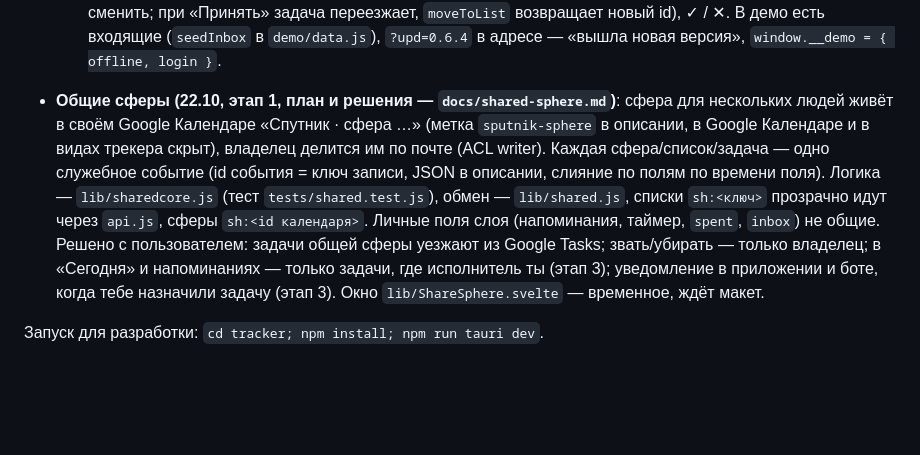
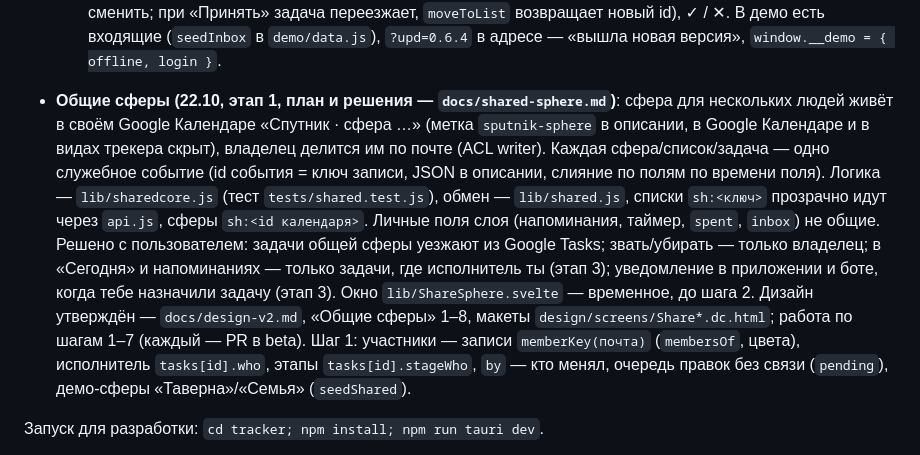
Before and after one commit to Siponik/sputnik, a Markdown page: CLAUDE.md, the part around the change. Rendered like a GitHub page; blank space fills up the shorter version.

```diff
--- a/CLAUDE.md
+++ b/CLAUDE.md
@@ -76,7 +76,7 @@
   - Настройки — `lib/Settings.svelte` (`Ctrl+,`, ⚙; классы `.stg-*`): Вид (тема `settings.theme` → `<html data-theme>`, анимации, открывать при запуске `settings.start`, последний раздел — `localStorage sp.lastView`), Что показывать, Напоминания (умолчания, час для задач без времени `settings.remindHour` → `reminders.setDefaultTime`, 22.10 — вариант `'off'`: «до начала» у задач без времени молчат; строка «Свой бот (Apps Script)» с переключателем — только у владельца (`shell.ownBot`: есть статус «Входящих» от Apps Script или `settings.ownBot.v`), у остальных файл напоминаний на Drive не пишется; уведомления Windows `settings.notify`, «Проверить» бота — пункт `kind: 'test'`), Синхронизация (резервные копии — команды `backups_last`/`open_place`), Обновления (`settings.update = { auto, night }`), Клавиши (`keys.settingsKeys()`, третий элемент в `HOTKEYS` — короткая подпись). Светлая тема — блоки `:root[data-theme="light"]` в `tokens.css`, `stickers.css`, `create.css`.
   - «Сегодня» 0.6 (`lib/Today.svelte`, помощники `lib/today.js` + `tests/today.test.js`): строка = умная строка «Создать» (`route.parseLine` + `route.route`), под ней «Понял:» и золотой чип «→ список ✦ почему» (клик или Alt+L — выбор `lib/ListPick.svelte`, ручной выбор учит `settings.route`), Shift+Enter — полное окно «Создать» с этим текстом (проп `line`), без даты — сегодня. Метка задачи — список цвета сферы, отметки круглые, привычки — «таблетки». Входящие — компактные строки, чип «→ список» (угадан `route`, клик — сменить; при «Принять» задача переезжает, `moveToList` возвращает новый id), ✓ / ✕. В демо есть входящие (`seedInbox` в `demo/data.js`), `?upd=0.6.4` в адресе — «вышла новая версия», `window.__demo = { offline, login }`.
 
-- **Общие сферы (22.10, этап 1, план и решения — `docs/shared-sphere.md`)**: сфера для нескольких людей живёт в своём Google Календаре «Спутник · сфера …» (метка `sputnik-sphere` в описании, в Google Календаре и в видах трекера скрыт), владелец делится им по почте (ACL writer). Каждая сфера/список/задача — одно служебное событие (id события = ключ записи, JSON в описании, слияние по полям по времени поля). Логика — `lib/sharedcore.js` (тест `tests/shared.test.js`), обмен — `lib/shared.js`, списки `sh:<ключ>` прозрачно идут через `api.js`, сферы `sh:<id календаря>`. Личные поля слоя (напоминания, таймер, `spent`, `inbox`) не общие. Решено с пользователем: задачи общей сферы уезжают из Google Tasks; звать/убирать — только владелец; в «Сегодня» и напоминаниях — только задачи, где исполнитель ты (этап 3); уведомление в приложении и боте, когда тебе назначили задачу (этап 3). Окно `lib/ShareSphere.svelte` — временное, ждёт макет.
+- **Общие сферы (22.10, этап 1, план и решения — `docs/shared-sphere.md`)**: сфера для нескольких людей живёт в своём Google Календаре «Спутник · сфера …» (метка `sputnik-sphere` в описании, в Google Календаре и в видах трекера скрыт), владелец делится им по почте (ACL writer). Каждая сфера/список/задача — одно служебное событие (id события = ключ записи, JSON в описании, слияние по полям по времени поля). Логика — `lib/sharedcore.js` (тест `tests/shared.test.js`), обмен — `lib/shared.js`, списки `sh:<ключ>` прозрачно идут через `api.js`, сферы `sh:<id календаря>`. Личные поля слоя (напоминания, таймер, `spent`, `inbox`) не общие. Решено с пользователем: задачи общей сферы уезжают из Google Tasks; звать/убирать — только владелец; в «Сегодня» и напоминаниях — только задачи, где исполнитель ты (этап 3); уведомление в приложении и боте, когда тебе назначили задачу (этап 3). Окно `lib/ShareSphere.svelte` — временное, до шага 2. Дизайн утверждён — `docs/design-v2.md`, «Общие сферы» 1–8, макеты `design/screens/Share*.dc.html`; работа по шагам 1–7 (каждый — PR в beta). Шаг 1: участники — записи `memberKey(почта)` (`membersOf`, цвета), исполнитель `tasks[id].who`, этапы `tasks[id].stageWho`, `by` — кто менял, очередь правок без связи (`pending`), демо-сферы «Таверна»/«Семья» (`seedShared`).
 
 Запуск для разработки: `cd tracker; npm install; npm run tauri dev`.
 
```
Also changed, not shown: docs/shared-sphere.md (+10 -0 lines).
